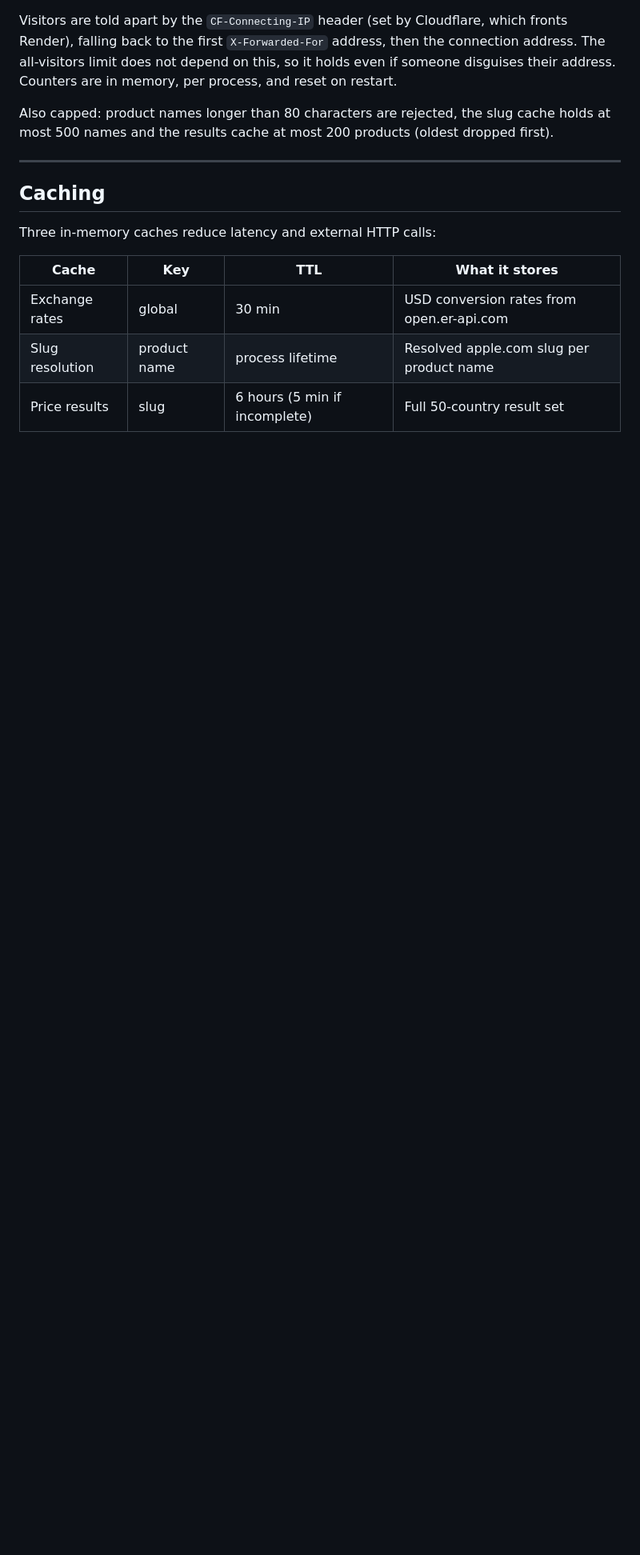
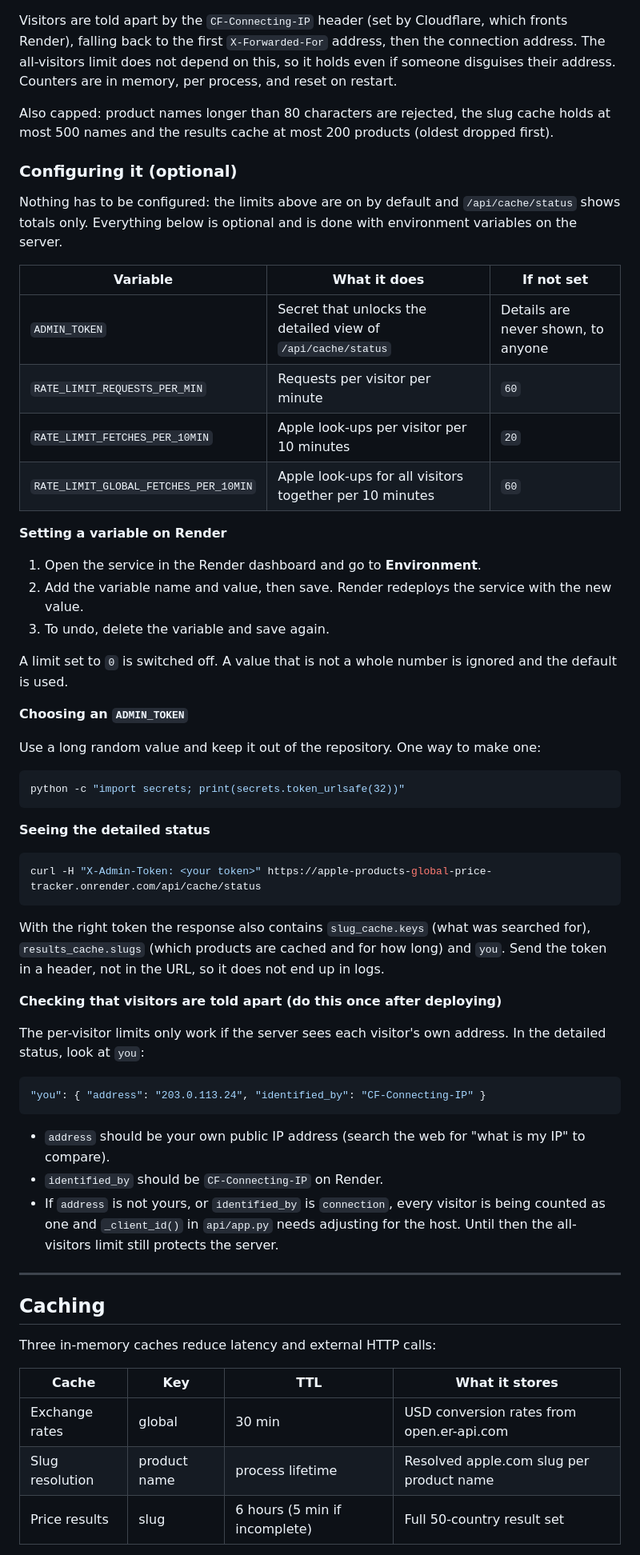
Before and after one commit to Harishankar-GitHub/Apple-Products-Global-Price-Tracker, a Markdown page: README.md, the part around the change. Shown at 80% size. Rendered like a GitHub page; blank space fills up the shorter version.

Commit message:
Document how to configure the rate limits and admin token
Adds an optional configuration guide to the README: the four environment
variables and their defaults, how to set them on Render, how to choose an
ADMIN_TOKEN, how to request the detailed cache status, and a one-time
check that visitors are identified by their own address.

Co-Authored-By: Claude Opus 5.5 <noreply@anthropic.com>
Claude-Session: https://claude.ai/code/session_01TmBqFMpR6a2undw3Cvijjk

````diff
--- a/README.md
+++ b/README.md
@@ -224,6 +224,53 @@ Visitors are told apart by the `CF-Connecting-IP` header (set by Cloudflare, whi
 
 Also capped: product names longer than 80 characters are rejected, the slug cache holds at most 500 names and the results cache at most 200 products (oldest dropped first).
 
+### Configuring it (optional)
+
+Nothing has to be configured: the limits above are on by default and `/api/cache/status` shows totals only. Everything below is optional and is done with environment variables on the server.
+
+| Variable | What it does | If not set |
+|----------|--------------|------------|
+| `ADMIN_TOKEN` | Secret that unlocks the detailed view of `/api/cache/status` | Details are never shown, to anyone |
+| `RATE_LIMIT_REQUESTS_PER_MIN` | Requests per visitor per minute | `60` |
+| `RATE_LIMIT_FETCHES_PER_10MIN` | Apple look-ups per visitor per 10 minutes | `20` |
+| `RATE_LIMIT_GLOBAL_FETCHES_PER_10MIN` | Apple look-ups for all visitors together per 10 minutes | `60` |
+
+**Setting a variable on Render**
+
+1. Open the service in the Render dashboard and go to **Environment**.
+2. Add the variable name and value, then save. Render redeploys the service with the new value.
+3. To undo, delete the variable and save again.
+
+A limit set to `0` is switched off. A value that is not a whole number is ignored and the default is used.
+
+**Choosing an `ADMIN_TOKEN`**
+
+Use a long random value and keep it out of the repository. One way to make one:
+
+```bash
+python -c "import secrets; print(secrets.token_urlsafe(32))"
+```
+
+**Seeing the detailed status**
+
+```bash
+curl -H "X-Admin-Token: <your token>" https://apple-products-global-price-tracker.onrender.com/api/cache/status
+```
+
+With the right token the response also contains `slug_cache.keys` (what was searched for), `results_cache.slugs` (which products are cached and for how long) and `you`. Send the token in a header, not in the URL, so it does not end up in logs.
+
+**Checking that visitors are told apart (do this once after deploying)**
+
+The per-visitor limits only work if the server sees each visitor's own address. In the detailed status, look at `you`:
+
+```json
+"you": { "address": "203.0.113.24", "identified_by": "CF-Connecting-IP" }
+```
+
+- `address` should be your own public IP address (search the web for "what is my IP" to compare).
+- `identified_by` should be `CF-Connecting-IP` on Render.
+- If `address` is not yours, or `identified_by` is `connection`, every visitor is being counted as one and `_client_id()` in `api/app.py` needs adjusting for the host. Until then the all-visitors limit still protects the server.
+
 ---
 
 ## Caching
````
